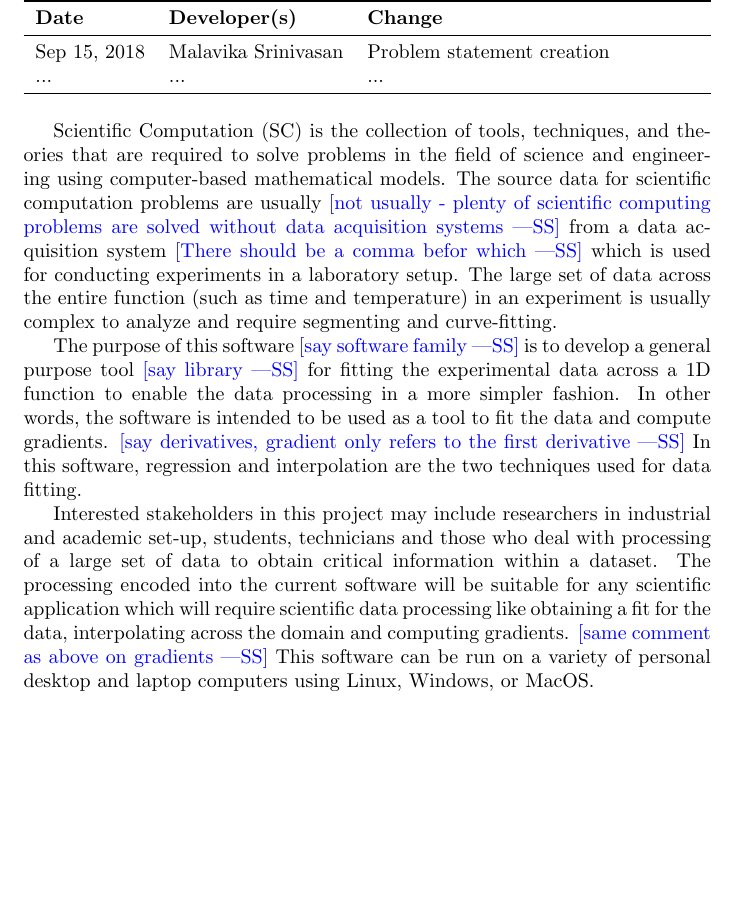
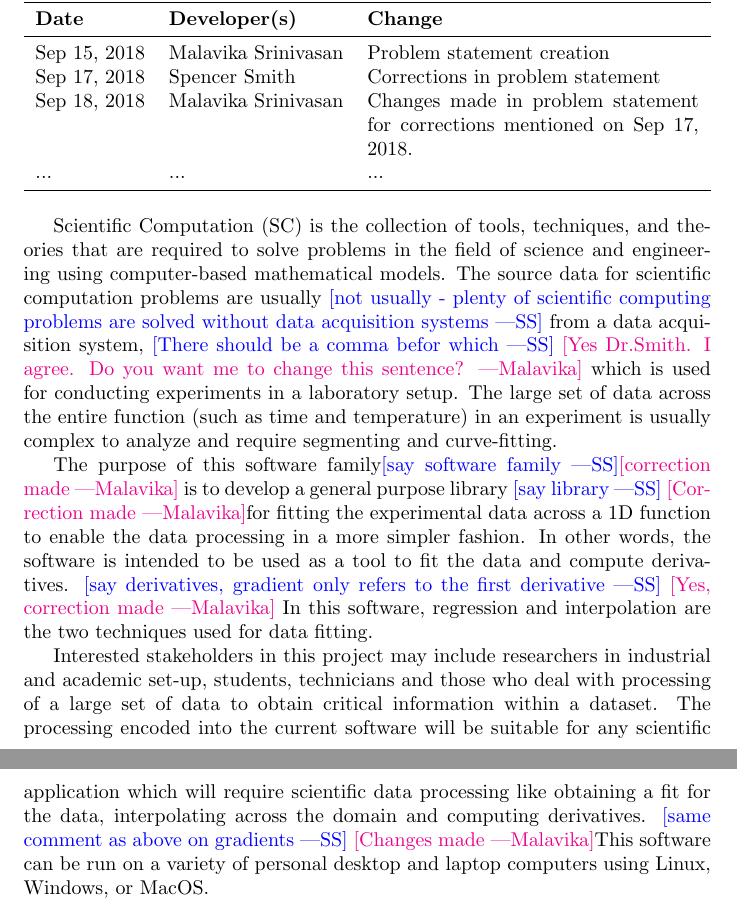
Before and after one commit to Malavika-Srinivasan/CAS741, a LaTeX document (docs/ProblemStatement/ProblemStatement.tex, which reads docs/Comments.tex): part of the page before the commit and two parts of pages 1 and 2 of 2 after it, the two joined at a grey line, cut so that both start at the same text, the shorter picture padded with empty space. Compiled offline with pdfLaTeX.

Commit message:
Committing changes in Problem statement for corrections mentioned on Sep 17, 2018 by Dr.Smith

```diff
--- a/docs/Comments.tex
+++ b/docs/Comments.tex
@@ -13,4 +13,4 @@
 \fi
 
 \newcommand{\wss}[1]{\authornote{blue}{SS}{#1}}
-\newcommand{\an}[1]{\authornote{magenta}{Author}{#1}}
+\newcommand{\ms}[1]{\authornote{magenta}{Malavika}{#1}}
--- a/docs/ProblemStatement/ProblemStatement.tex
+++ b/docs/ProblemStatement/ProblemStatement.tex
@@ -22,6 +22,9 @@
 \textbf{Date} & \textbf{Developer(s)} & \textbf{Change}\\
 \midrule
 Sep 15, 2018 & Malavika Srinivasan & Problem statement creation\\
+Sep 17, 2018 & Spencer Smith & Corrections in problem statement\\
+Sep 18, 2018 & Malavika Srinivasan &
+Changes made in problem statement for corrections mentioned on Sep 17, 2018.\\
 ... & ... & ...\\
 \bottomrule
 \end{tabularx}
@@ -31,18 +34,20 @@ Scientific Computation (SC) is the collection of tools, techniques, and
 theories that are required to solve problems in the field of science and
 engineering using computer-based mathematical models. The source data for
 scientific computation problems are usually \wss{not usually - plenty of
-  scientific computing problems are solved without data acquisition systems}
-from a data acquisition system \wss{There should be a comma befor which}
+scientific computing problems are solved without data acquisition systems}
+from a data acquisition system, \wss{There should be a comma befor which}
+\ms{Yes Dr.Smith. I agree. Do you want me to change this sentence?}
 which is used for conducting experiments in a laboratory setup. The large set
 of data across the entire function (such as time and temperature) in an
 experiment is usually complex to analyze and require segmenting and
 curve-fitting.
 
-The purpose of this software \wss{say software family} is to develop a general
-purpose tool \wss{say library} for fitting the experimental data across a 1D
-function to enable the data processing in a more simpler fashion. In other
-words, the software is intended to be used as a tool to fit the data and compute
-gradients. \wss{say derivatives, gradient only refers to the first derivative}
+The purpose of this software family\wss{say software family}\ms{correction made} is to
+develop a general purpose library \wss{say library} \ms{Correction made}for fitting the
+experimental data across a 1D function to enable the data processing in a more simpler
+fashion. In other words, the software is intended to be used as a tool to fit the data and compute
+derivatives. \wss{say derivatives, gradient only refers to the first derivative}
+\ms{Yes, correction made}
 In this software, regression and interpolation are the two techniques used for
 data fitting.
 
@@ -51,8 +56,8 @@ and academic set-up, students, technicians and those who deal with processing of
 a large set of data to obtain critical information within a dataset. The
 processing encoded into the current software will be suitable for any scientific
 application which will require scientific data processing like obtaining a fit
-for the data, interpolating across the domain and computing gradients. \wss{same
-  comment as above on gradients} This software can be run on a variety of
+for the data, interpolating across the domain and computing derivatives. \wss{same
+  comment as above on gradients} \ms{Changes made}This software can be run on a variety of
 personal desktop and laptop computers using Linux, Windows, or MacOS.
 
 
```
Also changed, not shown: docs/ProblemStatement/ProblemStatement.pdf, 2 other files.
